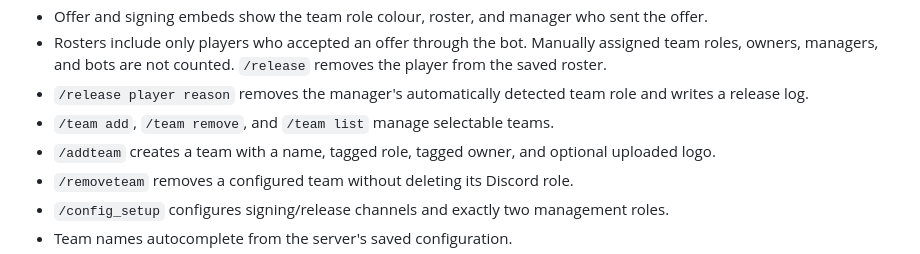
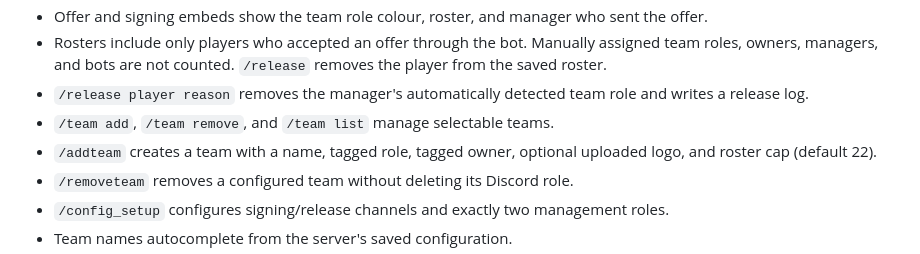
Before and after one commit to ethanalder743-coder/XPC-1.0, a Markdown page: README.md, the part around the change. Rendered like a GitHub page.

Commit message:
Document roster caps

```diff
--- a/README.md
+++ b/README.md
@@ -13,7 +13,7 @@ This project is inspired only by common club-management workflows. It does not c
 - Rosters include only players who accepted an offer through the bot. Manually assigned team roles, owners, managers, and bots are not counted. `/release` removes the player from the saved roster.
 - `/release player reason` removes the manager's automatically detected team role and writes a release log.
 - `/team add`, `/team remove`, and `/team list` manage selectable teams.
-- `/addteam` creates a team with a name, tagged role, tagged owner, and optional uploaded logo.
+- `/addteam` creates a team with a name, tagged role, tagged owner, optional uploaded logo, and roster cap (default 22).
 - `/removeteam` removes a configured team without deleting its Discord role.
 - `/config_setup` configures signing/release channels and exactly two management roles.
 - Team names autocomplete from the server's saved configuration.
```
